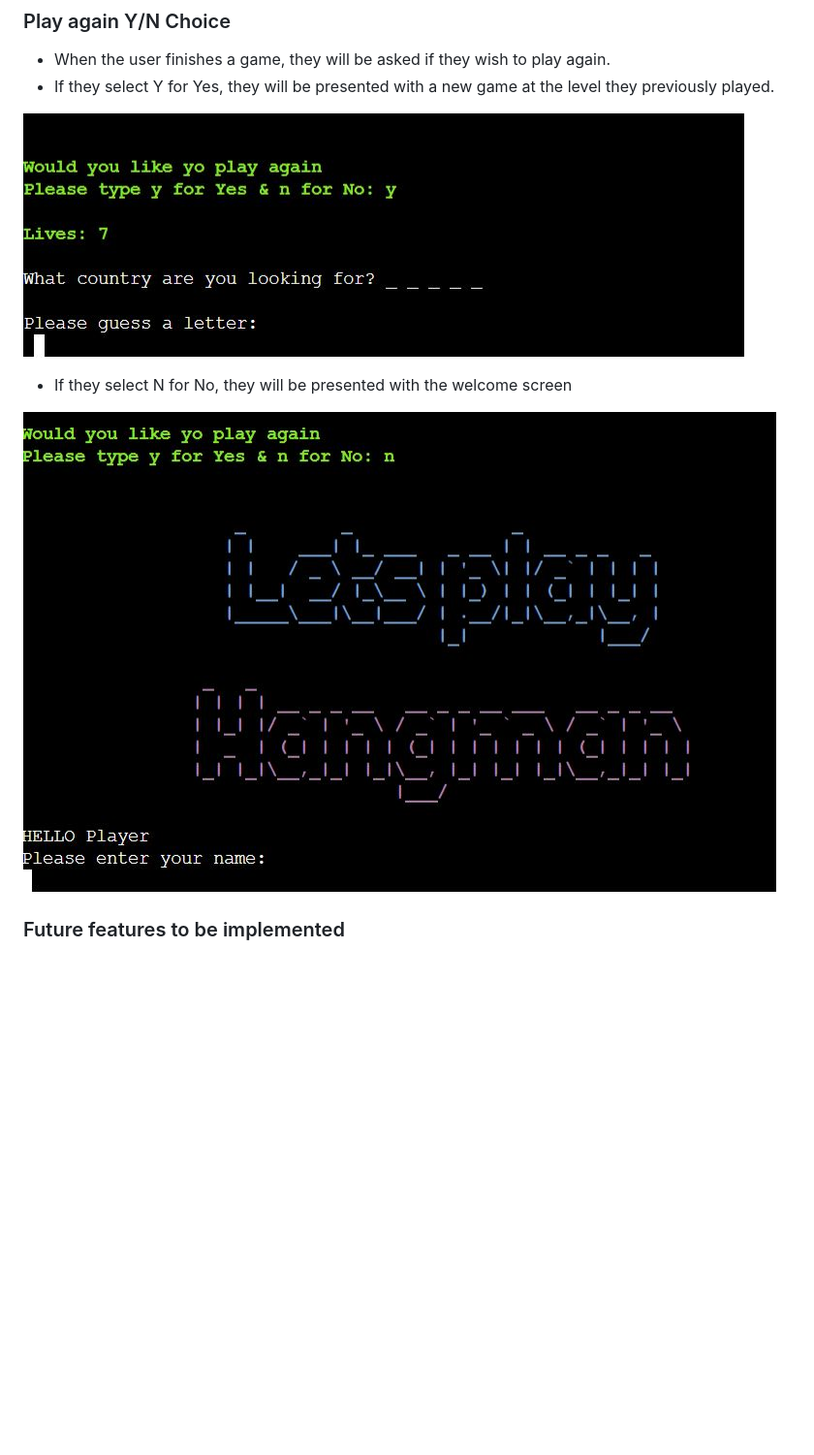
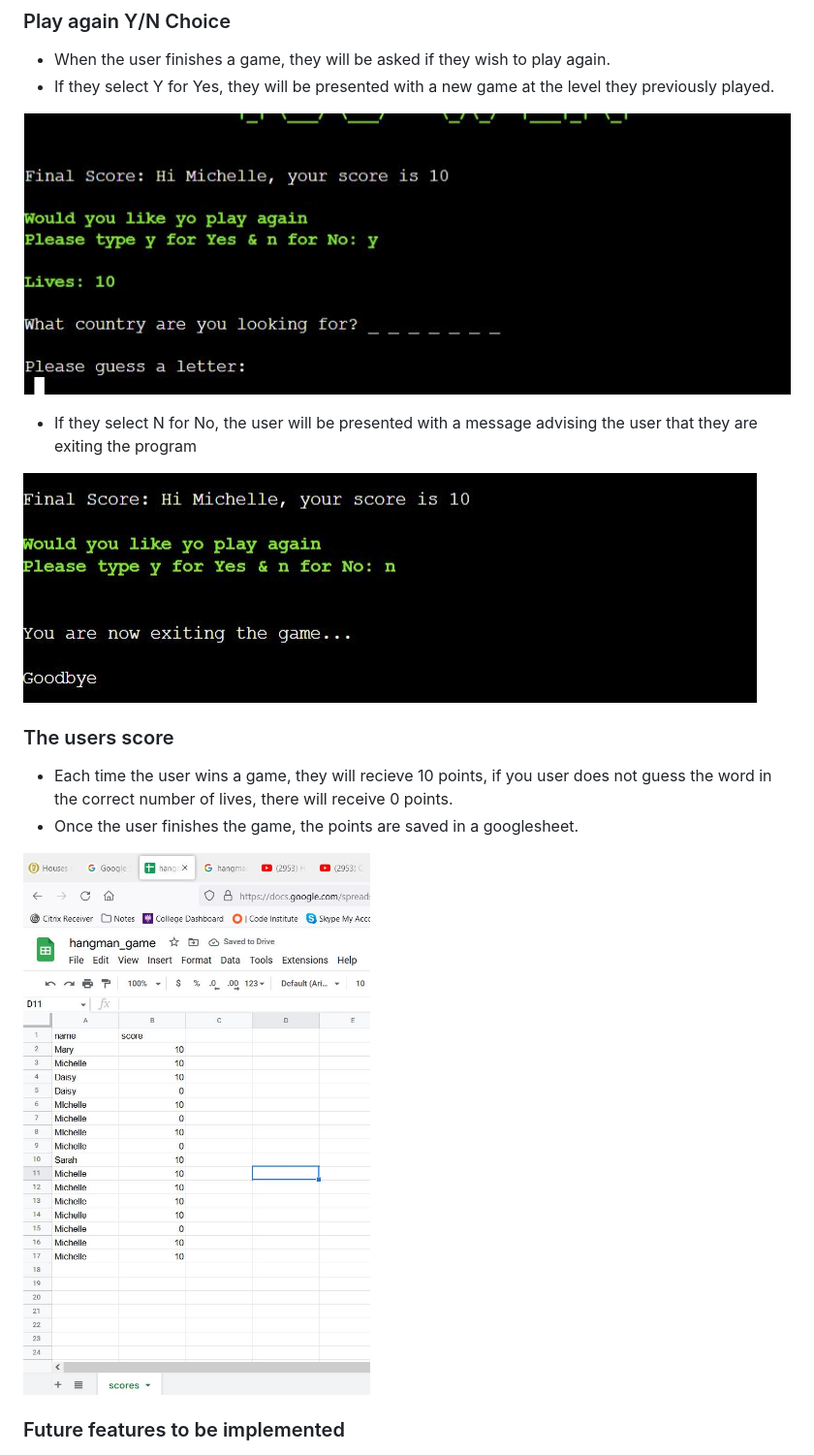
Before and after one commit to michelleconville/hangman, a Markdown page: README.md, the part around the change printed below. Shown: that part at 97% size. Rendered like a GitHub page; pictures changed too: assets/images/play-again-no-screen.jpg, assets/images/play-again-yes-screen.jpg, assets/images/scores-googlesheet.jpg (added); blank space fills up the shorter version.

```diff
--- a/README.md
+++ b/README.md
@@ -195,10 +197,15 @@ For all user inputs, the game runs a validation check to ensure the input is val
 
 ![play again - yes](assets/images/play-again-yes-screen.jpg)
 
-*   If they select N for No, they will be presented with the welcome screen
+*   If they select N for No, the user will be presented with a message advising the user that they are exiting the program
 
 ![play again - No](assets/images/play-again-no-screen.jpg)
 
+### The users score
+*   Each time the user wins a game, they will recieve 10 points, if you user does not guess the word in the correct number of lives, there will receive 0 points.
+*   Once the user finishes the game, the points are saved in a googlesheet.
+
+![google sheet](assets/images/scores-googlesheet.jpg)
 
 ### Future features to be implemented
 
```
Also changed, not shown: other parts of README.md (+8 -2 lines), assets/images/win-message.jpg, 1 other file.
